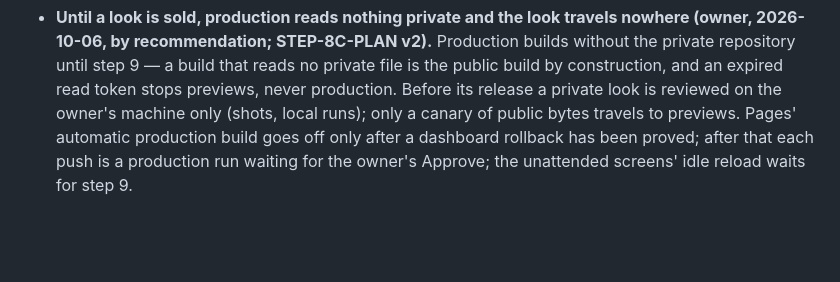
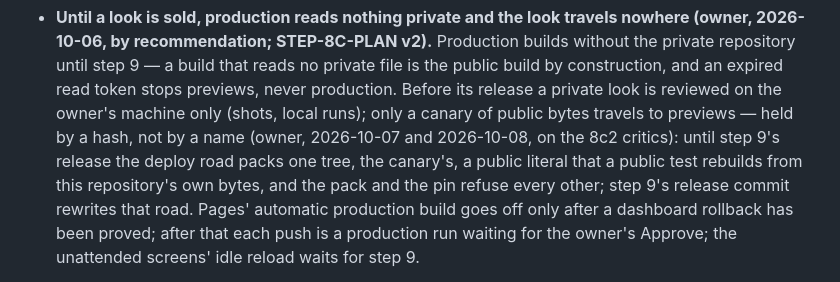
Before and after one commit to tuannato/Stall, a Markdown page: PLAN.md, the part around the change. Drawn GitHub-style; blank space fills up the shorter version.

Commit message:
PLAN § Decided: until a release, the preview road packs only the canary's tree, a public hash (owner, 2026-10-07/08)
Co-Authored-By: Claude Opus 5.5 <noreply@anthropic.com>

```diff
--- a/PLAN.md
+++ b/PLAN.md
@@ -175,7 +175,12 @@ working accept, and there is no accept.
   that reads no private file is the public build by construction, and an
   expired read token stops previews, never production. Before its release a
   private look is reviewed on the owner's machine only (shots, local runs);
-  only a canary of public bytes travels to previews. Pages' automatic
+  only a canary of public bytes travels to previews — held by a hash, not
+  by a name (owner, 2026-10-07 and 2026-10-08, on the 8c2 critics): until
+  step 9's release the deploy road packs one tree, the canary's, a public
+  literal that a public test rebuilds from this repository's own bytes, and
+  the pack and the pin refuse every other; step 9's release commit rewrites
+  that road. Pages' automatic
   production build goes off only after a dashboard rollback has been proved;
   after that each push is a production run waiting for the owner's Approve;
   the unattended screens' idle reload waits for step 9.
```
